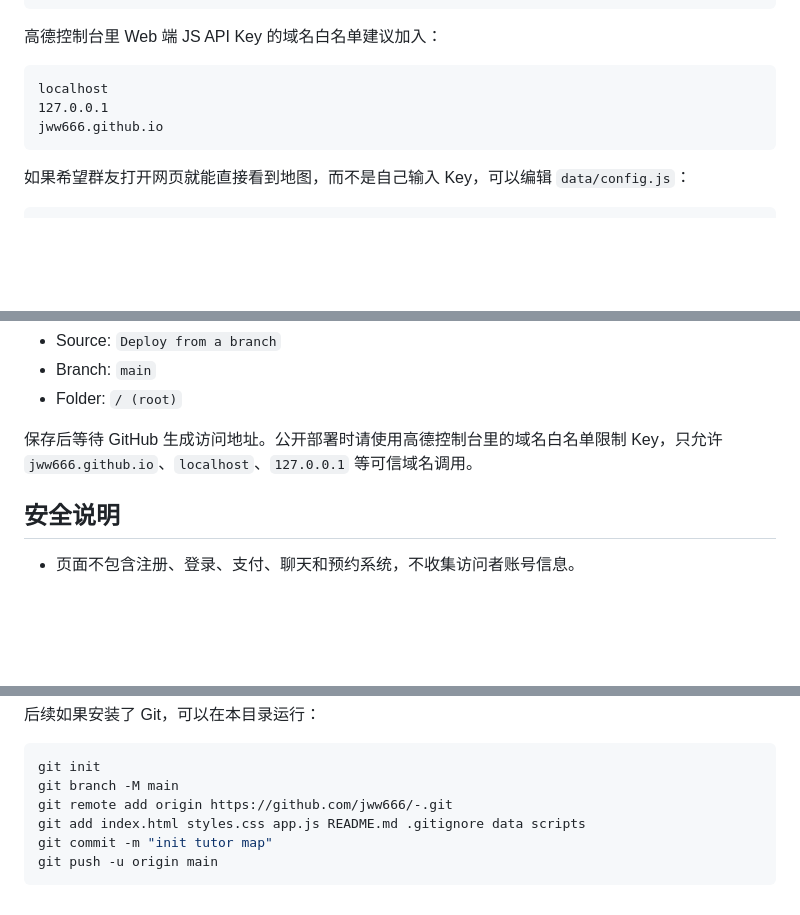
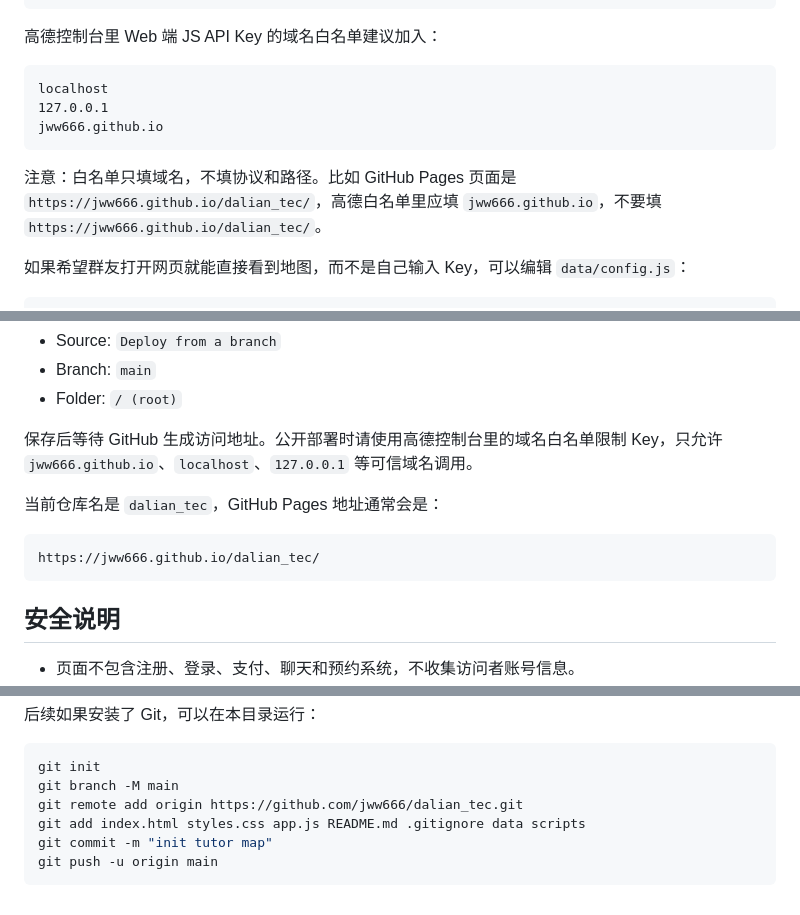
Before and after one commit to jww666/dalian_tec, a Markdown page: README.md, 3 parts joined by grey strips. GitHub-like rendering; blank space fills up the shorter version.

Commit message:
Update Pages domain guidance

````diff
--- a/README.md
+++ b/README.md
@@ -44,6 +44,8 @@ localhost
 jww666.github.io
 ```
 
+注意：白名单只填域名，不填协议和路径。比如 GitHub Pages 页面是 `https://jww666.github.io/dalian_tec/`，高德白名单里应填 `jww666.github.io`，不要填 `https://jww666.github.io/dalian_tec/`。
+
 如果希望群友打开网页就能直接看到地图，而不是自己输入 Key，可以编辑 `data/config.js`：
 
 ```js
@@ -65,6 +67,12 @@ window.PUBLIC_MAP_CONFIG = {
 - Folder: `/ (root)`
 
 保存后等待 GitHub 生成访问地址。公开部署时请使用高德控制台里的域名白名单限制 Key，只允许 `jww666.github.io`、`localhost`、`127.0.0.1` 等可信域名调用。
+
+当前仓库名是 `dalian_tec`，GitHub Pages 地址通常会是：
+
+```text
+https://jww666.github.io/dalian_tec/
+```
 
 ## 安全说明
 
@@ -96,7 +104,7 @@ window.PUBLIC_MAP_CONFIG = {
 ```powershell
 git init
 git branch -M main
-git remote add origin https://github.com/jww666/-.git
+git remote add origin https://github.com/jww666/dalian_tec.git
 git add index.html styles.css app.js README.md .gitignore data scripts
 git commit -m "init tutor map"
 git push -u origin main
````
